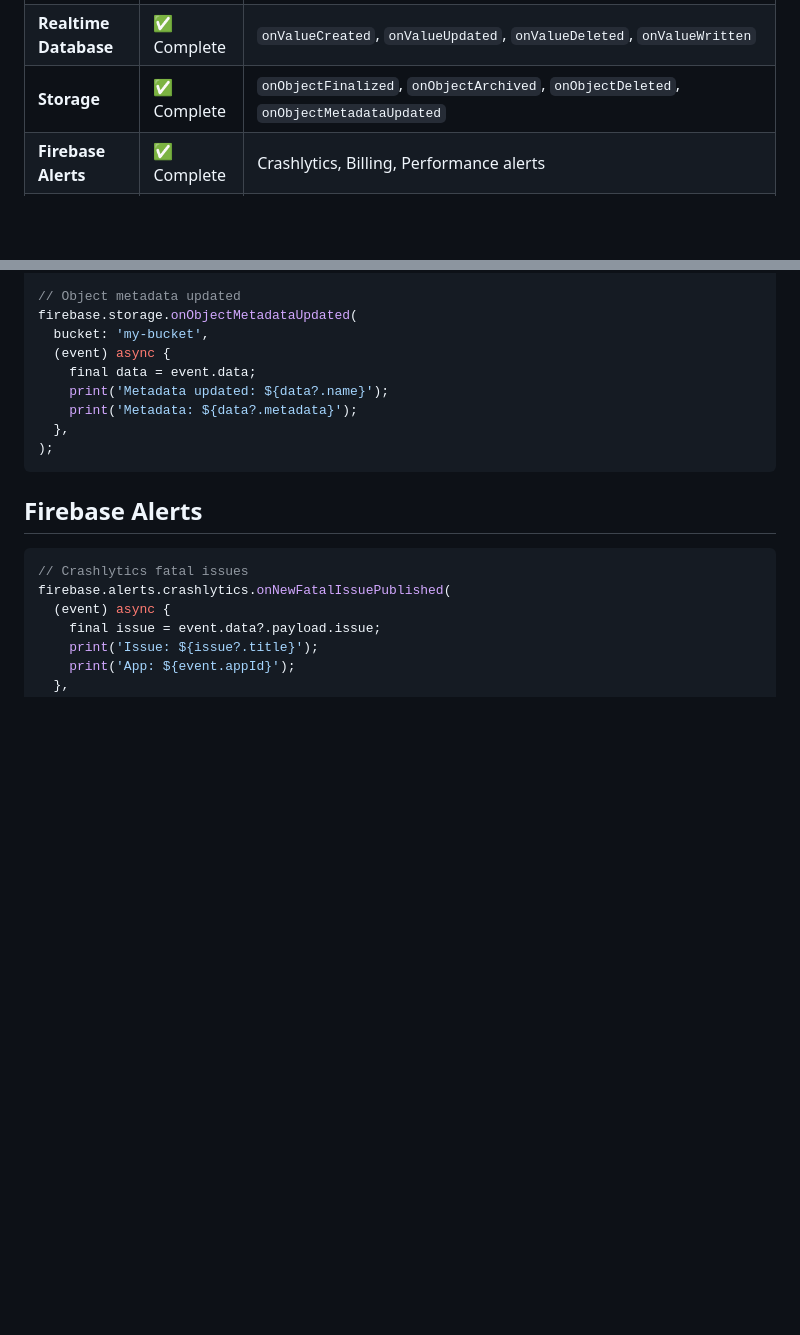
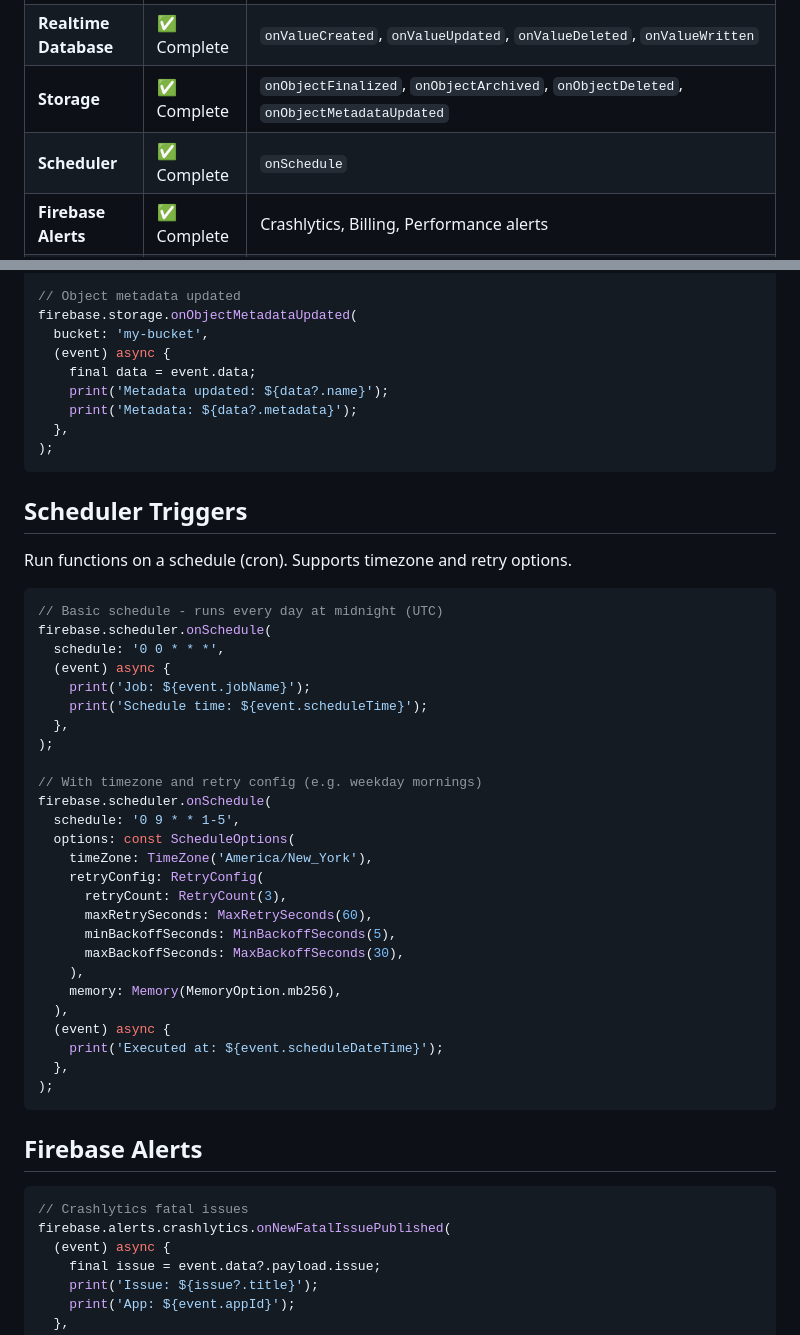
Before and after one commit to invertase/firebase_functions, a Markdown page: README.md, 2 parts joined by grey strips. Drawn GitHub-style; blank space fills up the shorter version.

Commit message:
docs(scheduler): add Scheduler triggers to README table and samples

````diff
--- a/README.md
+++ b/README.md
@@ -16,6 +16,7 @@ This package provides a complete Dart implementation of Firebase Cloud Functions
 | **Firestore** | ✅ Complete | `onDocumentCreated`, `onDocumentUpdated`, `onDocumentDeleted`, `onDocumentWritten`, `onDocumentCreatedWithAuthContext`, `onDocumentUpdatedWithAuthContext`, `onDocumentDeletedWithAuthContext`, `onDocumentWrittenWithAuthContext` |
 | **Realtime Database** | ✅ Complete | `onValueCreated`, `onValueUpdated`, `onValueDeleted`, `onValueWritten` |
 | **Storage** | ✅ Complete | `onObjectFinalized`, `onObjectArchived`, `onObjectDeleted`, `onObjectMetadataUpdated` |
+| **Scheduler** | ✅ Complete | `onSchedule` |
 | **Firebase Alerts** | ✅ Complete | Crashlytics, Billing, Performance alerts |
 | **Identity Platform** | ✅ Complete | `beforeUserCreated`, `beforeUserSignedIn` (+ `beforeEmailSent`, `beforeSmsSent`*) |
 
@@ -353,6 +354,39 @@ firebase.storage.onObjectMetadataUpdated(
 );
 ```
 
+## Scheduler Triggers
+
+Run functions on a schedule (cron). Supports timezone and retry options.
+
+```dart
+// Basic schedule - runs every day at midnight (UTC)
+firebase.scheduler.onSchedule(
+  schedule: '0 0 * * *',
+  (event) async {
+    print('Job: ${event.jobName}');
+    print('Schedule time: ${event.scheduleTime}');
+  },
+);
+
+// With timezone and retry config (e.g. weekday mornings)
+firebase.scheduler.onSchedule(
+  schedule: '0 9 * * 1-5',
+  options: const ScheduleOptions(
+    timeZone: TimeZone('America/New_York'),
+    retryConfig: RetryConfig(
+      retryCount: RetryCount(3),
+      maxRetrySeconds: MaxRetrySeconds(60),
+      minBackoffSeconds: MinBackoffSeconds(5),
+      maxBackoffSeconds: MaxBackoffSeconds(30),
+    ),
+    memory: Memory(MemoryOption.mb256),
+  ),
+  (event) async {
+    print('Executed at: ${event.scheduleDateTime}');
+  },
+);
+```
+
 ## Firebase Alerts
 
 ```dart
````
